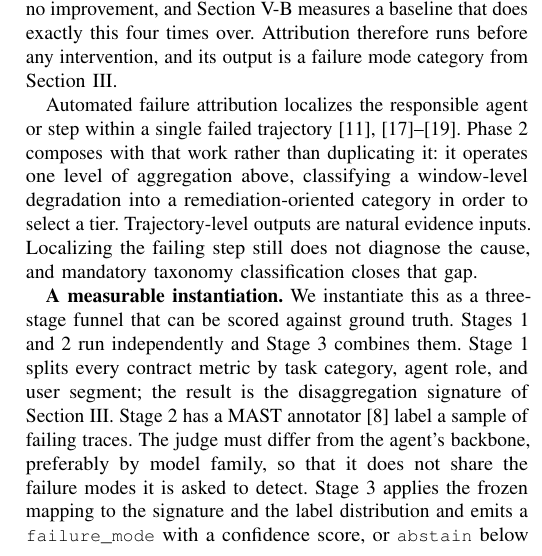
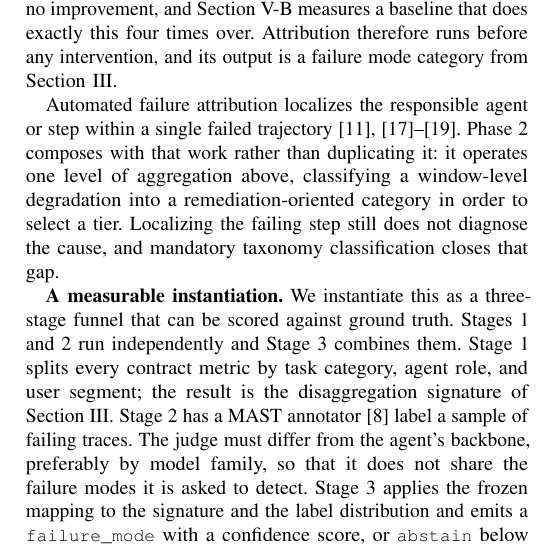
Before and after one commit to jfharney77/research_papers, a LaTeX paper (papers/apip/latex/APIP_6page.tex): part of one column of page 3 of 7, cut so that both start at the same text. Compiled offline with pdfLaTeX; a missing font is replaced by an installed copy or a similar font; a LaTeX package or settings file that is missing is left out.

Commit message:
APIP 6-page: drop "Trajectory-level outputs are natural evidence inputs"
The sentence sat between "the APIP operates one level of aggregation above"
and "Localizing the failing step still does not diagnose the cause". Both
neighbours already carry the relationship to trajectory-level attribution, so
it restated the point without adding to it.

Still 7 pages. Since C4's Sec. V-D sentence (about 48 words) the recoveries are
35 from the PIP-analogy compression and 6 here, and the Sec. III tier preview
is measured at another 14 without flipping it.

No overfull boxes.

Co-Authored-By: Claude Opus 5 (1M context) <noreply@anthropic.com>

```diff
--- a/papers/apip/latex/APIP_6page.tex
+++ b/papers/apip/latex/APIP_6page.tex
@@ -362,10 +362,9 @@ Automated failure attribution localizes the responsible agent or step within a
 single failed trajectory \cite{zhu2026, ma2025attribution, zhang2025,
 agenttrace2026}. Phase 2 composes with that work rather than duplicating it: it
 operates one level of aggregation above, classifying a window-level degradation
-into a remediation-oriented category in order to select a tier.
-Trajectory-level outputs are natural evidence inputs. Localizing the failing
-step still does not diagnose the cause, and mandatory taxonomy classification
-closes that gap.
+into a remediation-oriented category in order to select a tier. Localizing the
+failing step still does not diagnose the cause, and mandatory taxonomy
+classification closes that gap.
 
 \textbf{A measurable instantiation.} We instantiate this as a three-stage
 funnel that can be scored against ground truth. Stages~1 and~2 run
```
